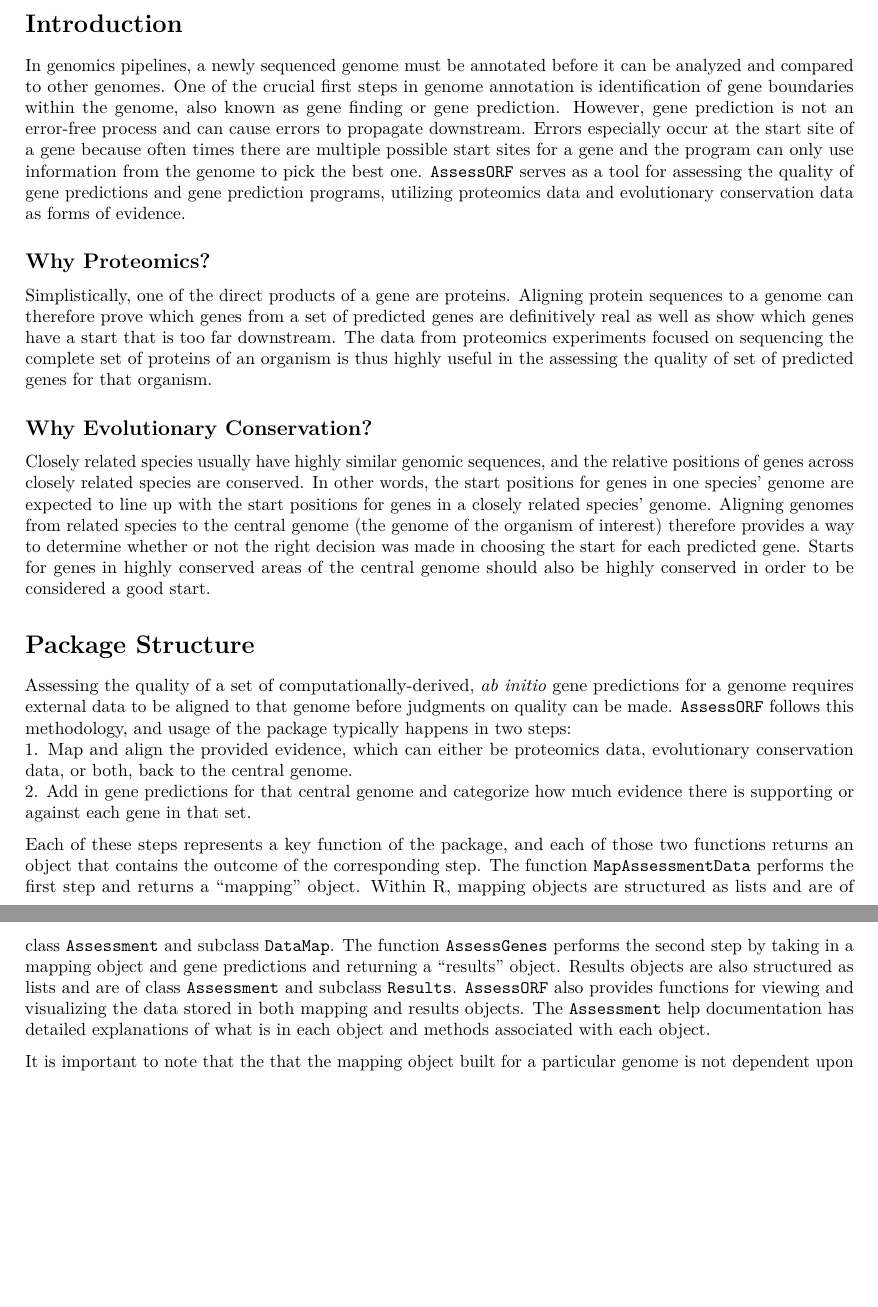
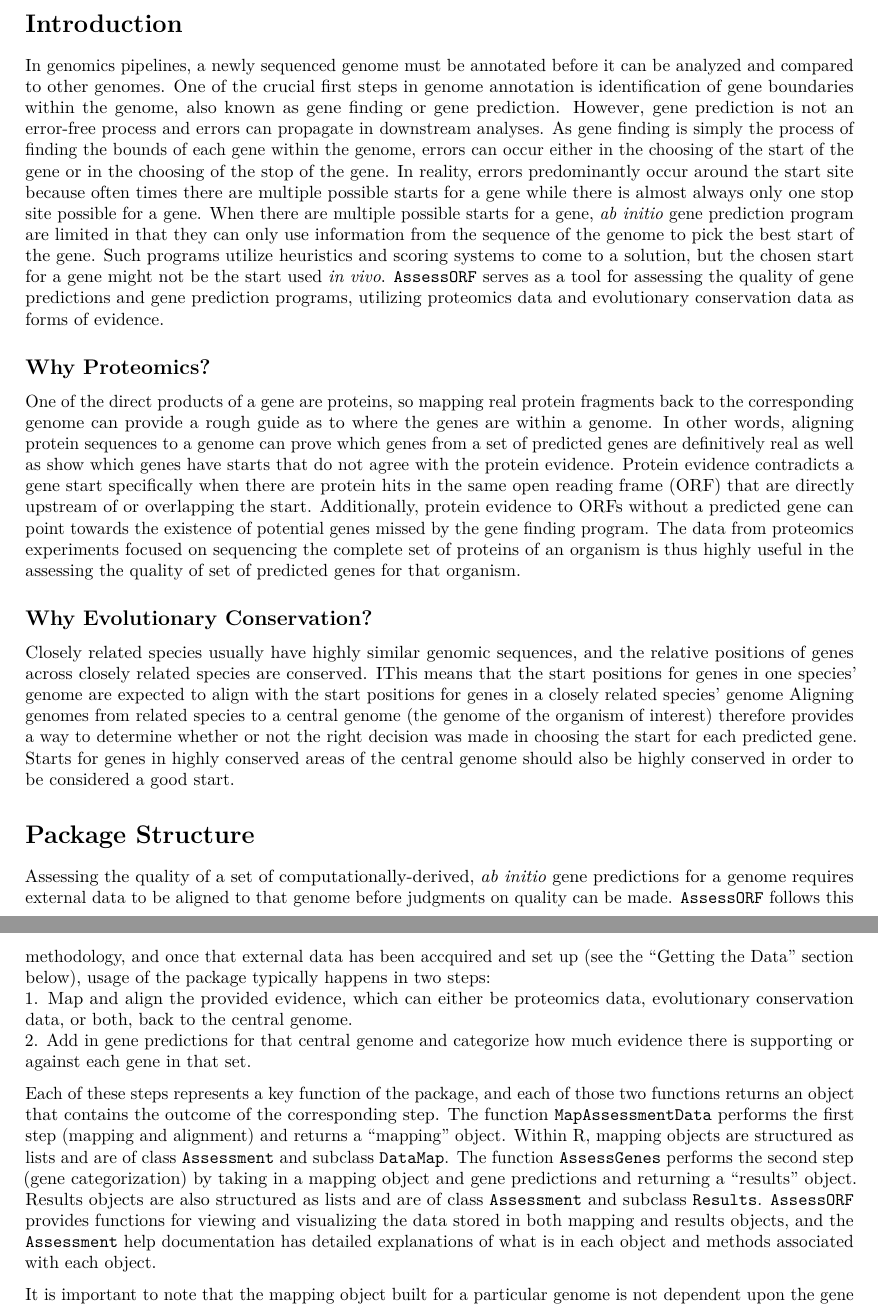
Before and after one commit to dkorandla/AssessORF, an R Markdown document (vignettes/UsingAssessORF.Rmd): two parts of pages 1 and 2 of 5 before the commit and two parts of pages 1 and 2 of 6 after it, joined at a grey line, cut so that both start at the same text, the shorter picture padded with empty space. Rendered offline with R 4.5, knitr and Pandoc, then LaTeX, with nearby package versions; drawn as R Markdown's standard PDF in place of the format the file asks for; some code elsewhere in the file could not run offline.

Commit message:
Add files via upload
Made changes to the vignette

```diff
--- a/vignettes/UsingAssessORF.Rmd
+++ b/vignettes/UsingAssessORF.Rmd
@@ -13,25 +13,25 @@ vignette: >
 
 # Introduction
 
-In genomics pipelines, a newly sequenced genome must be annotated before it can be analyzed and compared to other genomes. One of the crucial first steps in genome annotation is identification of gene boundaries within the genome, also known as gene finding or gene prediction. However, gene prediction is not an error-free process and can cause errors to propagate downstream. Errors especially occur at the start site of a gene because often times there are multiple possible start sites for a gene and the program can only use information from the genome to pick the best one. `AssessORF` serves as a tool for assessing the quality of gene predictions and gene prediction programs, utilizing proteomics data and evolutionary conservation data as forms of evidence.
+In genomics pipelines, a newly sequenced genome must be annotated before it can be analyzed and compared to other genomes. One of the crucial first steps in genome annotation is identification of gene boundaries within the genome, also known as gene finding or gene prediction. However, gene prediction is not an error-free process and errors can propagate in downstream analyses. As gene finding is simply the process of finding the bounds of each gene within the genome, errors can occur either in the choosing of the start of the gene or in the choosing of the stop of the gene. In reality, errors predominantly occur around the start site because often times there are multiple possible starts for a gene while there is almost always only one stop site possible for a gene. When there are multiple possible starts for a gene, *ab initio* gene prediction program are limited in that they can only use information from the sequence of the genome to pick the best start of the gene. Such programs utilize heuristics and scoring systems to come to a solution, but the chosen start for a gene might not be the start used *in vivo*. `AssessORF` serves as a tool for assessing the quality of gene predictions and gene prediction programs, utilizing proteomics data and evolutionary conservation data as forms of evidence.
 
 ## Why Proteomics?
 
-Simplistically, one of the direct products of a gene are proteins. Aligning protein sequences to a genome can therefore prove which genes from a set of predicted genes are definitively real as well as show which genes have a start that is too far downstream. The data from proteomics experiments focused on sequencing the complete set of proteins of an organism is thus highly useful in the assessing the quality of set of predicted genes for that organism.
+One of the direct products of a gene are proteins, so mapping real protein fragments back to the corresponding genome can provide a rough guide as to where the genes are within a genome. In other words, aligning protein sequences to a genome can prove which genes from a set of predicted genes are definitively real as well as show which genes have starts that do not agree with the protein evidence. Protein evidence contradicts a gene start specifically when there are protein hits in the same open reading frame (ORF) that are directly upstream of or overlapping the start. Additionally, protein evidence to ORFs without a predicted gene can point towards the existence of potential genes missed by the gene finding program. The data from proteomics experiments focused on sequencing the complete set of proteins of an organism is thus highly useful in the assessing the quality of set of predicted genes for that organism.
 
 ## Why Evolutionary Conservation?
 
-Closely related species usually have highly similar genomic sequences, and the relative positions of genes across closely related species are conserved. In other words, the start positions for genes in one species' genome are expected to line up with the start positions for genes in a closely related species' genome. Aligning genomes from related species to the central genome (the genome of the organism of interest) therefore provides a way to determine whether or not the right decision was made in choosing the start for each predicted gene. Starts for genes in highly conserved areas of the central genome should also be highly conserved in order to be considered a good start.
+Closely related species usually have highly similar genomic sequences, and the relative positions of genes across closely related species are conserved. IThis means that the start positions for genes in one species' genome are expected to align with the start positions for genes in a closely related species' genome Aligning genomes from related species to a central genome (the genome of the organism of interest) therefore provides a way to determine whether or not the right decision was made in choosing the start for each predicted gene. Starts for genes in highly conserved areas of the central genome should also be highly conserved in order to be considered a good start.
 
 # Package Structure
 
-Assessing the quality of a set of computationally-derived, *ab initio* gene predictions for a genome requires external data to be aligned to that genome before judgments on quality can be made. `AssessORF` follows this methodology, and usage of the package typically happens in two steps:
+Assessing the quality of a set of computationally-derived, *ab initio* gene predictions for a genome requires external data to be aligned to that genome before judgments on quality can be made. `AssessORF` follows this methodology, and once that external data has been accquired and set up (see the "Getting the Data" section below), usage of the package typically happens in two steps:
 1. Map and align the provided evidence, which can either be proteomics data, evolutionary conservation data, or both, back to the central genome.
 2. Add in gene predictions for that central genome and categorize how much evidence there is supporting or against each gene in that set.
 
-Each of these steps represents a key function of the package, and each of those two functions returns an object that contains the outcome of the corresponding step. The function `MapAssessmentData` performs the first step and returns a "mapping" object. Within R, mapping objects are structured as lists and are of class `Assessment` and subclass `DataMap`. The function `AssessGenes` performs the second step by taking in a mapping object and gene predictions and returning a "results" object. Results objects are also structured as lists and are of class `Assessment` and subclass `Results`. `AssessORF` also provides functions for viewing and visualizing the data stored in both mapping and results objects. The `Assessment` help documentation has detailed explanations of what is in each object and methods associated with each object.
+Each of these steps represents a key function of the package, and each of those two functions returns an object that contains the outcome of the corresponding step. The function `MapAssessmentData` performs the first step (mapping and alignment) and returns a "mapping" object. Within R, mapping objects are structured as lists and are of class `Assessment` and subclass `DataMap`. The function `AssessGenes` performs the second step (gene categorization) by taking in a mapping object and gene predictions and returning a "results" object. Results objects are also structured as lists and are of class `Assessment` and subclass `Results`. `AssessORF` provides functions for viewing and visualizing the data stored in both mapping and results objects, and the `Assessment` help documentation has detailed explanations of what is in each object and methods associated with each object.
 
-It is important to note that the that the mapping object built for a particular genome is not dependent upon the gene boundaries chosen for that genome, allowing the same mapping object to be used to assess the quality of gene predictions from multiple programs. This is especially useful because generating a mapping object, even with using proteomics data or evolutionary conservation data by themselves, is a long process.
+It is important to note that the mapping object built for a particular genome is not dependent upon the gene boundaries chosen for that genome, allowing the same mapping object to be used to assess the quality of gene predictions from multiple programs. This is especially useful because generating a mapping object, even with using proteomics data or evolutionary conservation data by themselves, is a long process.
 
 Building off of these concepts, `AssessORF` has a corresponding data package, `AssessORFData`, that provides mapping objects that have already been built and saved for a set of 20 strains. `AssessORFData` also provides multiple results objects for each of those strains, and each results object for a strain uses a set of gene annotations from a different source.
 
```
Also changed, not shown: R/MapAssessmentData.R (+1 -1 lines), 2 other files.
